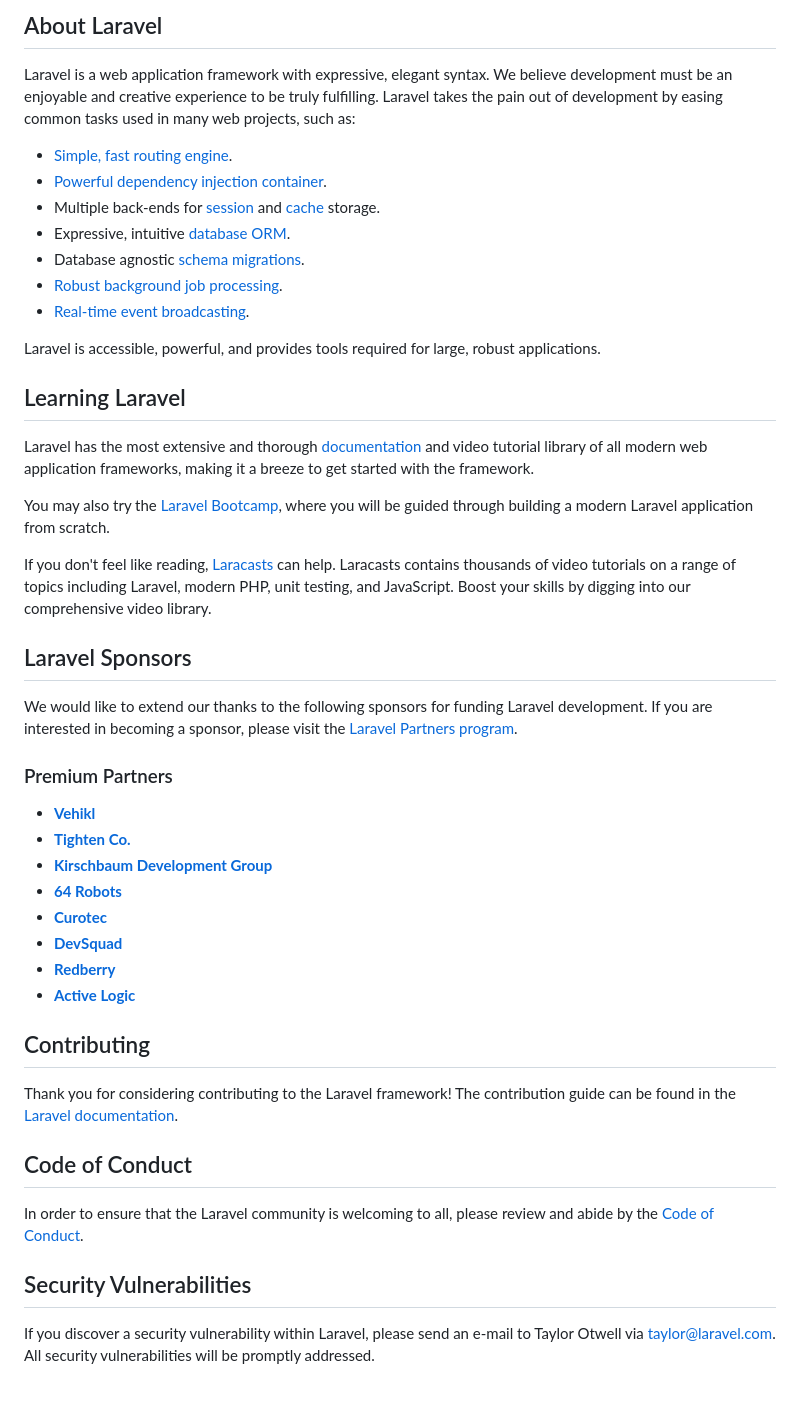
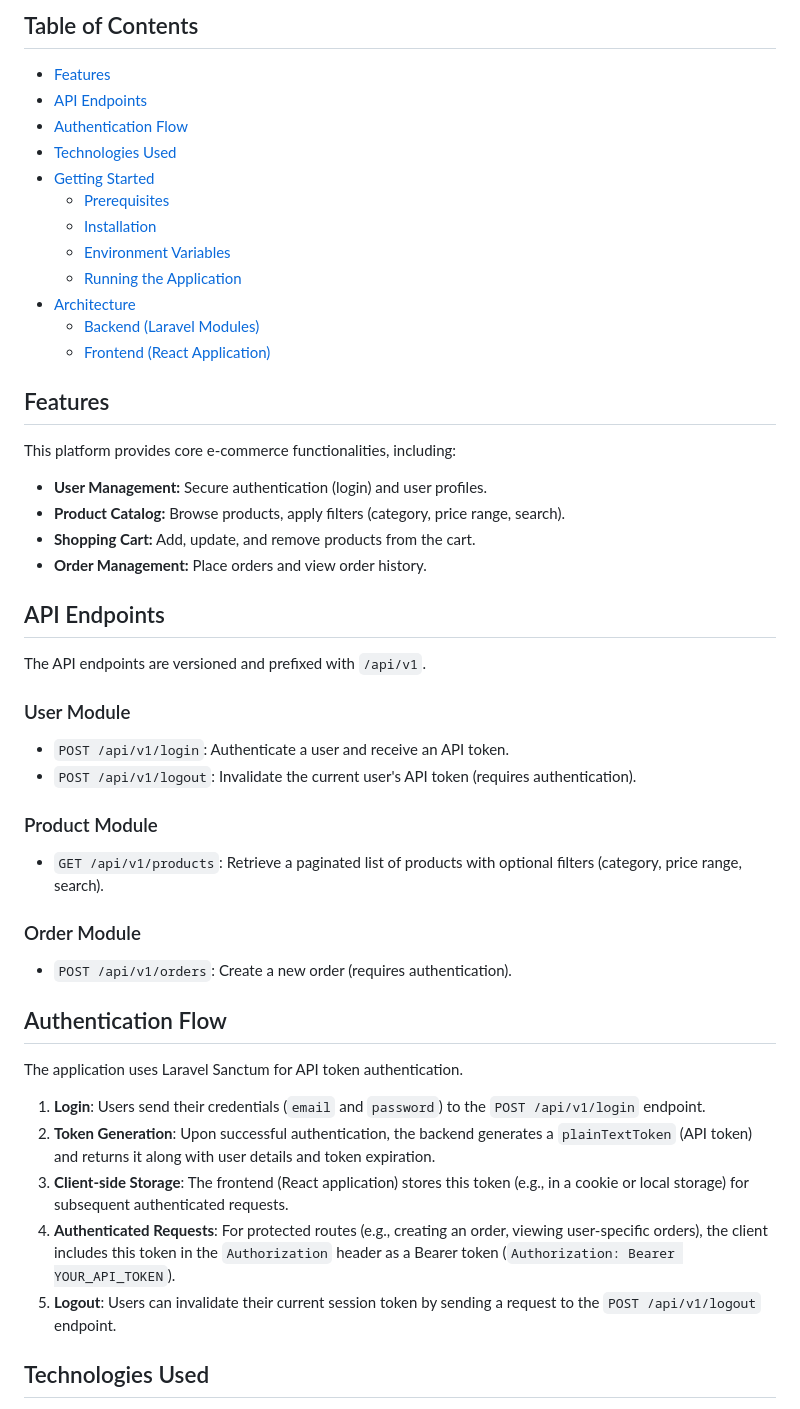
Before and after one commit to mohamedjs/izam-ecommerce, a Markdown page: README.md, the part around the change printed below. Drawn GitHub-style.

```diff
--- a/README.md
+++ b/README.md
@@ -9,50 +4,55 @@
 
-## About Laravel
+## Table of Contents
 
-Laravel is a web application framework with expressive, elegant syntax. We believe development must be an enjoyable and creative experience to be truly fulfilling. Laravel takes the pain out of development by easing common tasks used in many web projects, such as:
+- [Features](#features)
+- [API Endpoints](#api-endpoints)
+- [Authentication Flow](#authentication-flow)
+- [Technologies Used](#technologies-used)
+- [Getting Started](#getting-started)
+  - [Prerequisites](#prerequisites)
+  - [Installation](#installation)
+  - [Environment Variables](#environment-variables)
+  - [Running the Application](#running-the-application)
+- [Architecture](#architecture)
+  - [Backend (Laravel Modules)](#backend-laravel-modules)
+  - [Frontend (React Application)](#frontend-react-application)
 
-- [Simple, fast routing engine](https://laravel.com/docs/routing).
-- [Powerful dependency injection container](https://laravel.com/docs/container).
-- Multiple back-ends for [session](https://laravel.com/docs/session) and [cache](https://laravel.com/docs/cache) storage.
-- Expressive, intuitive [database ORM](https://laravel.com/docs/eloquent).
-- Database agnostic [schema migrations](https://laravel.com/docs/migrations).
-- [Robust background job processing](https://laravel.com/docs/queues).
-- [Real-time event broadcasting](https://laravel.com/docs/broadcasting).
+## Features
 
-Laravel is accessible, powerful, and provides tools required for large, robust applications.
+This platform provides core e-commerce functionalities, including:
 
-## Learning Laravel
+-   **User Management:** Secure authentication (login) and user profiles.
+-   **Product Catalog:** Browse products, apply filters (category, price range, search).
+-   **Shopping Cart:** Add, update, and remove products from the cart.
+-   **Order Management:** Place orders and view order history.
 
-Laravel has the most extensive and thorough [documentation](https://laravel.com/docs) and video tutorial library of all modern web application frameworks, making it a breeze to get started with the framework.
+## API Endpoints
 
-You may also try the [Laravel Bootcamp](https://bootcamp.laravel.com), where you will be guided through building a modern Laravel application from scratch.
+The API endpoints are versioned and prefixed with `/api/v1`.
 
-If you don't feel like reading, [Laracasts](https://laracasts.com) can help. Laracasts contains thousands of video tutorials on a range of topics including Laravel, modern PHP, unit testing, and JavaScript. Boost your skills by digging into our comprehensive video library.
+### User Module
 
-## Laravel Sponsors
+-   `POST /api/v1/login`: Authenticate a user and receive an API token.
+-   `POST /api/v1/logout`: Invalidate the current user's API token (requires authentication).
 
-We would like to extend our thanks to the following sponsors for funding Laravel development. If you are interested in becoming a sponsor, please visit the [Laravel Partners program](https://partners.laravel.com).
+### Product Module
 
-### Premium Partners
+-   `GET /api/v1/products`: Retrieve a paginated list of products with optional filters (category, price range, search).
 
-- **[Vehikl](https://vehikl.com)**
-- **[Tighten Co.](https://tighten.co)**
-- **[Kirschbaum Development Group](https://kirschbaumdevelopment.com)**
-- **[64 Robots](https://64robots.com)**
-- **[Curotec](https://www.curotec.com/services/technologies/laravel)**
-- **[DevSquad](https://devsquad.com/hire-laravel-developers)**
-- **[Redberry](https://redberry.international/laravel-development)**
-- **[Active Logic](https://activelogic.com)**
+### Order Module
 
-## Contributing
+-   `POST /api/v1/orders`: Create a new order (requires authentication).
 
-Thank you for considering contributing to the Laravel framework! The contribution guide can be found in the [Laravel documentation](https://laravel.com/docs/contributions).
 
-## Code of Conduct
+## Authentication Flow
 
-In order to ensure that the Laravel community is welcoming to all, please review and abide by the [Code of Conduct](https://laravel.com/docs/contributions#code-of-conduct).
+The application uses Laravel Sanctum for API token authentication.
 
-## Security Vulnerabilities
+1.  **Login**: Users send their credentials (`email` and `password`) to the `POST /api/v1/login` endpoint.
+2.  **Token Generation**: Upon successful authentication, the backend generates a `plainTextToken` (API token) and returns it along with user details and token expiration.
+3.  **Client-side Storage**: The frontend (React application) stores this token (e.g., in a cookie or local storage) for subsequent authenticated requests.
+4.  **Authenticated Requests**: For protected routes (e.g., creating an order, viewing user-specific orders), the client includes this token in the `Authorization` header as a Bearer token (`Authorization: Bearer YOUR_API_TOKEN`).
+5.  **Logout**: Users can invalidate their current session token by sending a request to the `POST /api/v1/logout` endpoint.
 
-If you discover a security vulnerability within Laravel, please send an e-mail to Taylor Otwell via [taylor@laravel.com](mailto:taylor@laravel.com). All security vulnerabilities will be promptly addressed.
+## Technologies Used
 
```
Also changed, not shown: other parts of README.md (+146 -9 lines).
